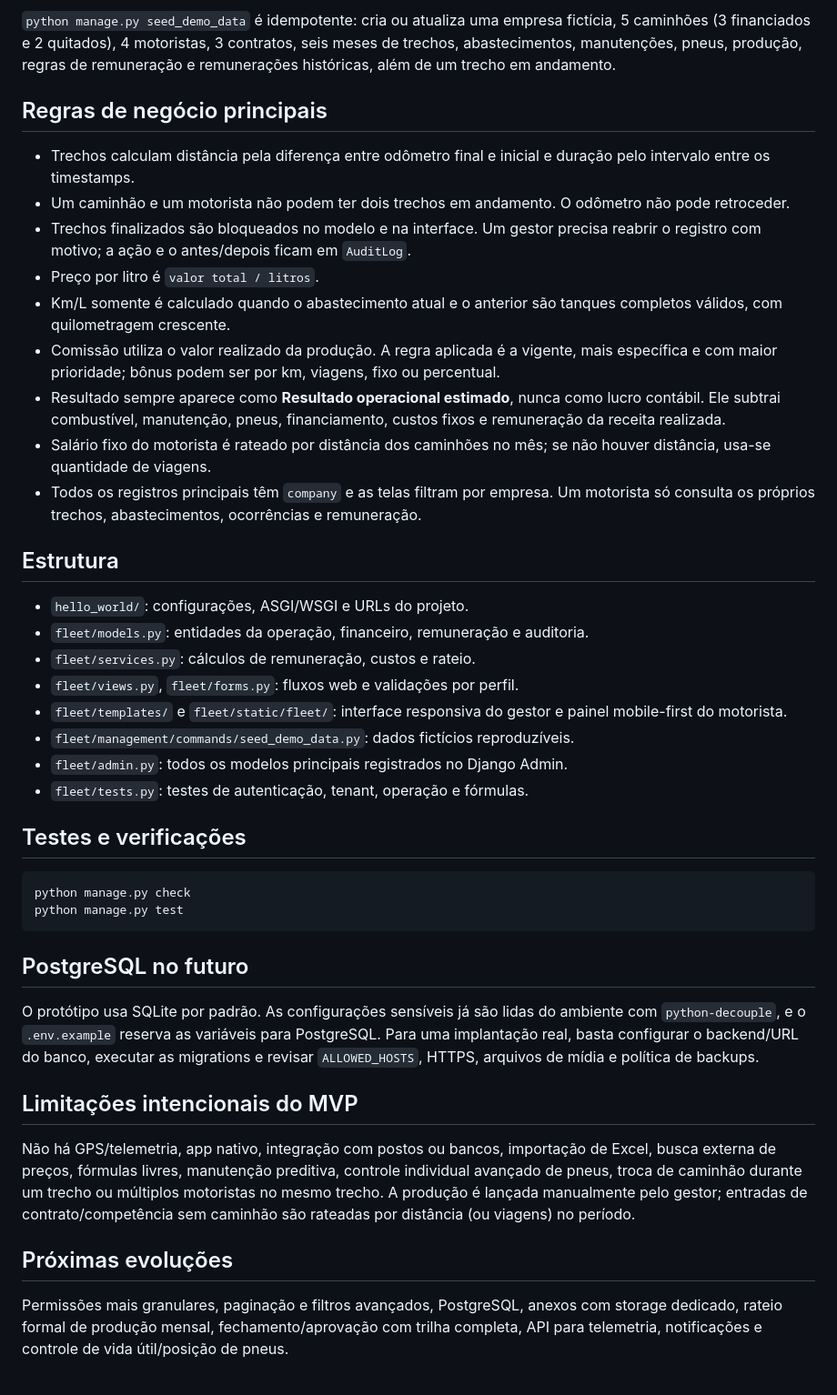
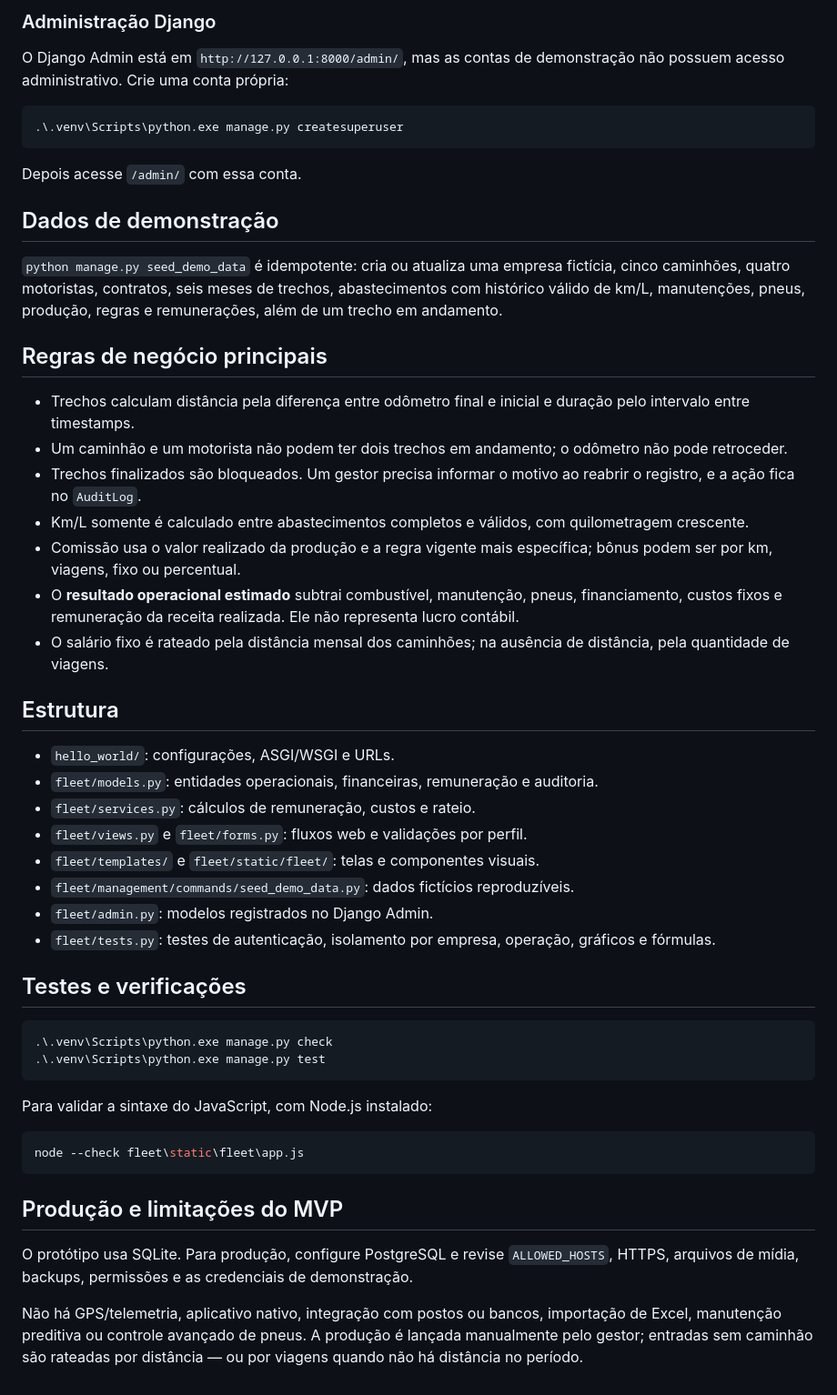
Before and after one commit to Jorladsonp/frota360, a Markdown page: README.md, the part around one of its changes. Shown at 91% size. GitHub-like rendering.

Commit message:
Atualiza documentacao de uso e recursos

````diff
--- a/README.md
+++ b/README.md
@@ -32,44 +70,54 @@ Essas credenciais são apenas para a demonstração. Em ambiente real, troque-as
 
-`python manage.py seed_demo_data` é idempotente: cria ou atualiza uma empresa fictícia, 5 caminhões (3 financiados e 2 quitados), 4 motoristas, 3 contratos, seis meses de trechos, abastecimentos, manutenções, pneus, produção, regras de remuneração e remunerações históricas, além de um trecho em andamento.
+### Administração Django
+
+O Django Admin está em `http://127.0.0.1:8000/admin/`, mas as contas de demonstração não possuem acesso administrativo. Crie uma conta própria:
+
+```powershell
+.\.venv\Scripts\python.exe manage.py createsuperuser
+```
+
+Depois acesse `/admin/` com essa conta.
+
+## Dados de demonstração
+
+`python manage.py seed_demo_data` é idempotente: cria ou atualiza uma empresa fictícia, cinco caminhões, quatro motoristas, contratos, seis meses de trechos, abastecimentos com histórico válido de km/L, manutenções, pneus, produção, regras e remunerações, além de um trecho em andamento.
 
 ## Regras de negócio principais
 
-- Trechos calculam distância pela diferença entre odômetro final e inicial e duração pelo intervalo entre os timestamps.
-- Um caminhão e um motorista não podem ter dois trechos em andamento. O odômetro não pode retroceder.
-- Trechos finalizados são bloqueados no modelo e na interface. Um gestor precisa reabrir o registro com motivo; a ação e o antes/depois ficam em `AuditLog`.
-- Preço por litro é `valor total / litros`.
-- Km/L somente é calculado quando o abastecimento atual e o anterior são tanques completos válidos, com quilometragem crescente.
-- Comissão utiliza o valor realizado da produção. A regra aplicada é a vigente, mais específica e com maior prioridade; bônus podem ser por km, viagens, fixo ou percentual.
-- Resultado sempre aparece como **Resultado operacional estimado**, nunca como lucro contábil. Ele subtrai combustível, manutenção, pneus, financiamento, custos fixos e remuneração da receita realizada.
-- Salário fixo do motorista é rateado por distância dos caminhões no mês; se não houver distância, usa-se quantidade de viagens.
-- Todos os registros principais têm `company` e as telas filtram por empresa. Um motorista só consulta os próprios trechos, abastecimentos, ocorrências e remuneração.
+- Trechos calculam distância pela diferença entre odômetro final e inicial e duração pelo intervalo entre timestamps.
+- Um caminhão e um motorista não podem ter dois trechos em andamento; o odômetro não pode retroceder.
+- Trechos finalizados são bloqueados. Um gestor precisa informar o motivo ao reabrir o registro, e a ação fica no `AuditLog`.
+- Km/L somente é calculado entre abastecimentos completos e válidos, com quilometragem crescente.
+- Comissão usa o valor realizado da produção e a regra vigente mais específica; bônus podem ser por km, viagens, fixo ou percentual.
+- O **resultado operacional estimado** subtrai combustível, manutenção, pneus, financiamento, custos fixos e remuneração da receita realizada. Ele não representa lucro contábil.
+- O salário fixo é rateado pela distância mensal dos caminhões; na ausência de distância, pela quantidade de viagens.
 
 ## Estrutura
 
-- `hello_world/`: configurações, ASGI/WSGI e URLs do projeto.
-- `fleet/models.py`: entidades da operação, financeiro, remuneração e auditoria.
+- `hello_world/`: configurações, ASGI/WSGI e URLs.
+- `fleet/models.py`: entidades operacionais, financeiras, remuneração e auditoria.
 - `fleet/services.py`: cálculos de remuneração, custos e rateio.
-- `fleet/views.py`, `fleet/forms.py`: fluxos web e validações por perfil.
-- `fleet/templates/` e `fleet/static/fleet/`: interface responsiva do gestor e painel mobile-first do motorista.
+- `fleet/views.py` e `fleet/forms.py`: fluxos web e validações por perfil.
+- `fleet/templates/` e `fleet/static/fleet/`: telas e componentes visuais.
 - `fleet/management/commands/seed_demo_data.py`: dados fictícios reproduzíveis.
-- `fleet/admin.py`: todos os modelos principais registrados no Django Admin.
-- `fleet/tests.py`: testes de autenticação, tenant, operação e fórmulas.
+- `fleet/admin.py`: modelos registrados no Django Admin.
+- `fleet/tests.py`: testes de autenticação, isolamento por empresa, operação, gráficos e fórmulas.
 
 ## Testes e verificações
 
-```bash
-python manage.py check
-python manage.py test
+```powershell
+.\.venv\Scripts\python.exe manage.py check
+.\.venv\Scripts\python.exe manage.py test
 ```
 
-## PostgreSQL no futuro
+Para validar a sintaxe do JavaScript, com Node.js instalado:
 
-O protótipo usa SQLite por padrão. As configurações sensíveis já são lidas do ambiente com `python-decouple`, e o `.env.example` reserva as variáveis para PostgreSQL. Para uma implantação real, basta configurar o backend/URL do banco, executar as migrations e revisar `ALLOWED_HOSTS`, HTTPS, arquivos de mídia e política de backups.
+```powershell
+node --check fleet\static\fleet\app.js
+```
 
-## Limitações intencionais do MVP
+## Produção e limitações do MVP
 
-Não há GPS/telemetria, app nativo, integração com postos ou bancos, importação de Excel, busca externa de preços, fórmulas livres, manutenção preditiva, controle individual avançado de pneus, troca de caminhão durante um trecho ou múltiplos motoristas no mesmo trecho. A produção é lançada manualmente pelo gestor; entradas de contrato/competência sem caminhão são rateadas por distância (ou viagens) no período.
+O protótipo usa SQLite. Para produção, configure PostgreSQL e revise `ALLOWED_HOSTS`, HTTPS, arquivos de mídia, backups, permissões e as credenciais de demonstração.
 
-## Próximas evoluções
-
-Permissões mais granulares, paginação e filtros avançados, PostgreSQL, anexos com storage dedicado, rateio formal de produção mensal, fechamento/aprovação com trilha completa, API para telemetria, notificações e controle de vida útil/posição de pneus.
+Não há GPS/telemetria, aplicativo nativo, integração com postos ou bancos, importação de Excel, manutenção preditiva ou controle avançado de pneus. A produção é lançada manualmente pelo gestor; entradas sem caminhão são rateadas por distância — ou por viagens quando não há distância no período.
````
Also changed, not shown: other parts of README.md (+49 -11 lines).
